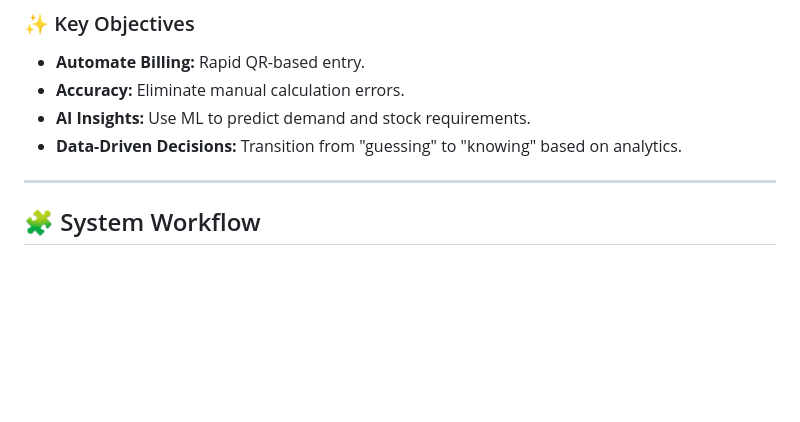
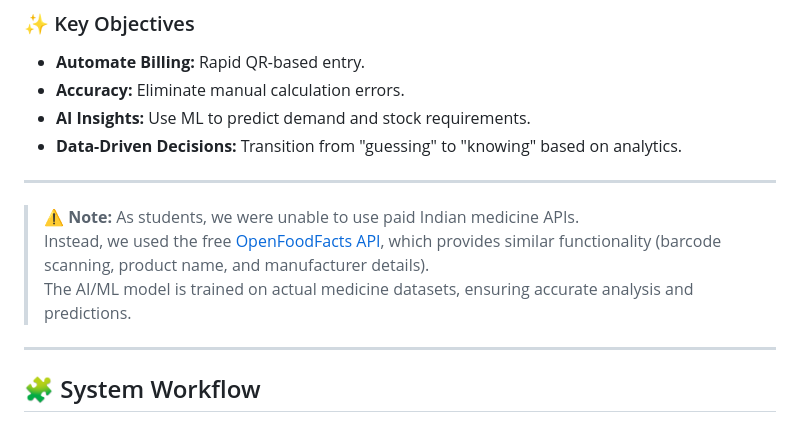
Before and after one commit to HetLimbani-learnerboy/Medbill, a Markdown page: README.md, the part around one of its changes. Rendered like a GitHub page; blank space fills up the shorter version.

```diff
--- a/README.md
+++ b/README.md
@@ -31,6 +31,12 @@ Medbill bridges the gap between healthcare and technology. It automates the chec
 * **Accuracy:** Eliminate manual calculation errors.
 * **AI Insights:** Use ML to predict demand and stock requirements.
 * **Data-Driven Decisions:** Transition from "guessing" to "knowing" based on analytics.
+
+---
+
+> ⚠️ **Note:** As students, we were unable to use paid Indian medicine APIs.
+> Instead, we used the free [OpenFoodFacts API](https://world.openfoodfacts.org/product), which provides similar functionality (barcode scanning, product name, and manufacturer details).
+> The AI/ML model is trained on actual medicine datasets, ensuring accurate analysis and predictions.
 
 ---
 
```
Also changed, not shown: other parts of README.md (+3 -3 lines).
